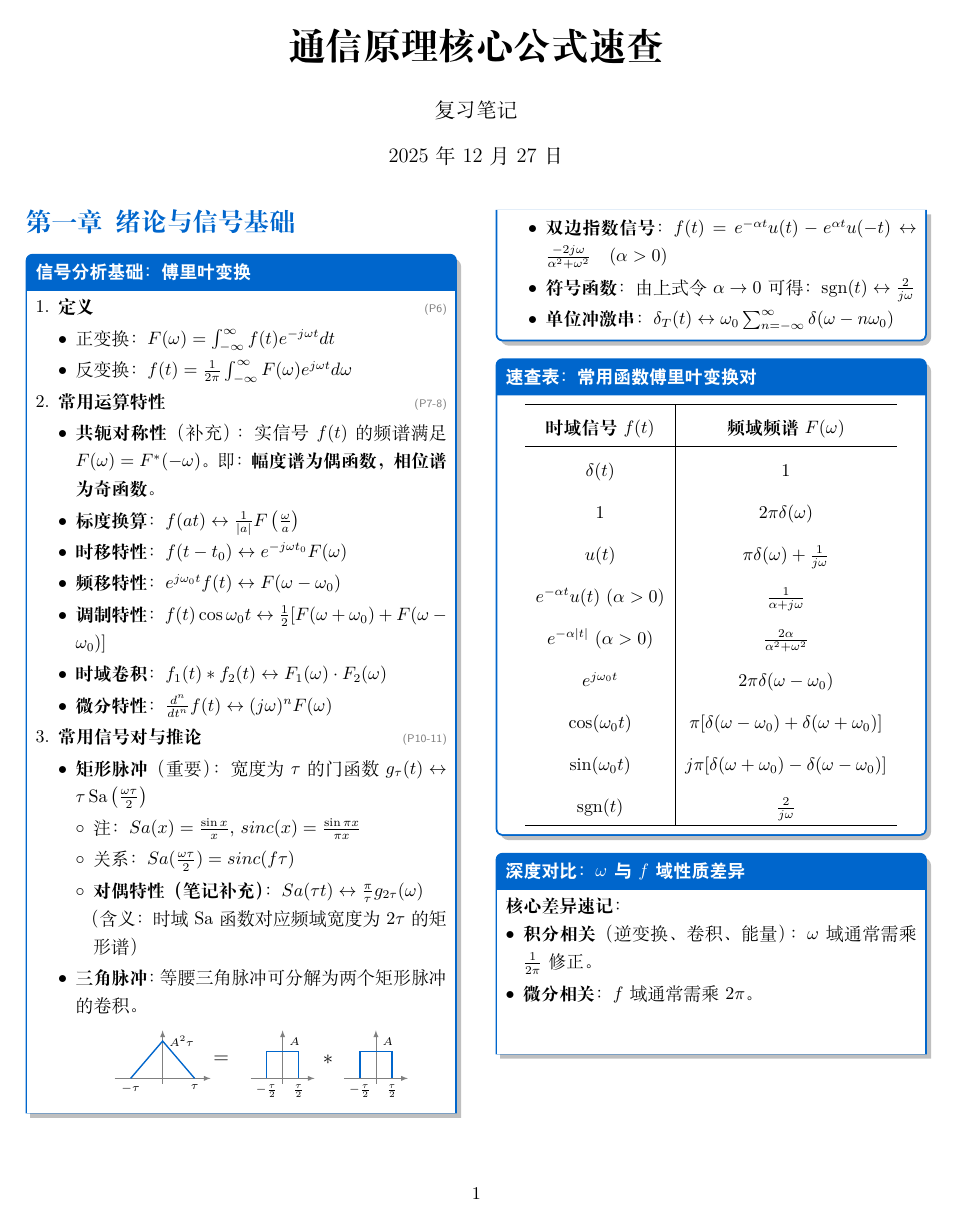
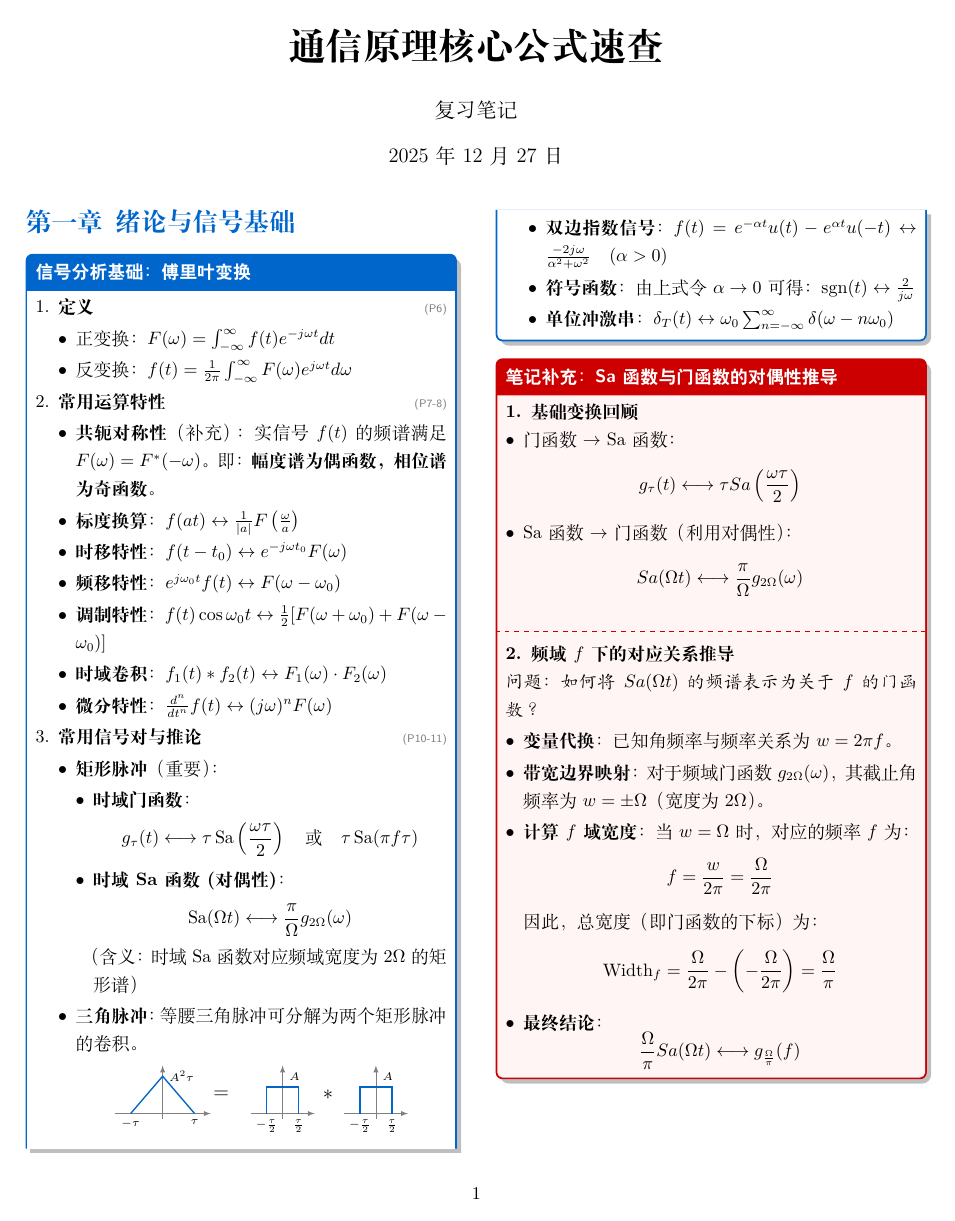
Before and after one commit to SHENAO1/Communication_FinalFormula, a LaTeX document (main.tex, which reads content/01_SignalBasics/topic01_fourier_core.tex, content/01_SignalBasics/topic01_fourier_supplement.tex): page 1 of 15. Compiled offline with XeLaTeX.

Commit message:
新增傅里叶变换相关的笔记补充，包含对偶性推导与频域对应关系，更新文档结构以包含新内容

```diff
--- a/content/01_SignalBasics/topic01_fourier_core.tex
+++ b/content/01_SignalBasics/topic01_fourier_core.tex
@@ -29,14 +29,14 @@
         \item \textbf{常用信号对与推论} \pptpage{10-11}
         \begin{itemize}
             \item \textbf{矩形脉冲}（重要）：
-            宽度为 $\tau$ 的门函数 $g_\tau(t) \leftrightarrow \tau \operatorname{Sa}\left(\frac{\omega \tau}{2}\right)$
             \begin{itemize}
-                \item[$\circ$] 注：$Sa(x)=\frac{\sin x}{x}$, $sinc(x)=\frac{\sin \pi x}{\pi x}$
-                \item[$\circ$] 关系：$Sa(\frac{\omega\tau}{2}) = sinc(f\tau)$
-                \item[$\circ$] \textbf{对偶特性（笔记补充）}：
-                $Sa(\tau t) \leftrightarrow \frac{\pi}{\tau} g_{2\tau}(\omega)$
-                \\ （含义：时域 Sa 函数对应频域宽度为 $2\tau$ 的矩形谱）
+                \item \textbf{时域门函数}：
+                \[ g_{\tau}(t) \longleftrightarrow \tau \operatorname{Sa}\left(\frac{\omega \tau}{2}\right) \quad \text{或} \quad \tau \operatorname{Sa}(\pi f \tau) \]
+                \item \textbf{时域 Sa 函数 (对偶性)}：
+                \[ \operatorname{Sa}(\Omega t) \longleftrightarrow \frac{\pi}{\Omega} g_{2\Omega}(\omega) \]
+                （含义：时域 Sa 函数对应频域宽度为 $2\Omega$ 的矩形谱）
             \end{itemize}
+
             \item \textbf{三角脉冲}：
             等腰三角脉冲可分解为两个矩形脉冲的卷积。
 
--- /dev/null
+++ b/content/01_SignalBasics/topic01_fourier_supplement.tex
@@ -0,0 +1,30 @@
+% --- 模块一补充：笔记推导细节 ---
+\begin{examplebox}{笔记补充：Sa函数与门函数的对偶性推导}
+    \textbf{1. 基础变换回顾}
+    \begin{itemize}
+        \item 门函数 $\to$ Sa函数：
+        \[ g_{\tau}(t) \longleftrightarrow \tau Sa\left(\frac{\omega \tau}{2}\right) \]
+        \item Sa函数 $\to$ 门函数（利用对偶性）：
+        \[ Sa(\Omega t) \longleftrightarrow \frac{\pi}{\Omega} g_{2\Omega}(\omega) \]
+    \end{itemize}
+
+    \tcbline % 分割线
+
+    \textbf{2. 频域 $f$ 下的对应关系推导}
+
+    \textit{问题：如何将 $Sa(\Omega t)$ 的频谱表示为关于 $f$ 的门函数？}
+
+    \begin{itemize}
+        \item \textbf{变量代换}：
+        已知角频率与频率关系为 $w = 2\pi f$。
+        \item \textbf{带宽边界映射}：
+        对于频域门函数 $g_{2\Omega}(\omega)$，其截止角频率为 $w = \pm \Omega$（宽度为 $2\Omega$）。
+        \item \textbf{计算 $f$ 域宽度}：
+        当 $w = \Omega$ 时，对应的频率 $f$ 为：
+        \[ f = \frac{w}{2\pi} = \frac{\Omega}{2\pi} \]
+        因此，总宽度（即门函数的下标）为：
+        \[ \text{Width}_f = \frac{\Omega}{2\pi} - \left(-\frac{\Omega}{2\pi}\right) = \frac{\Omega}{\pi} \]
+        \item \textbf{最终结论}：
+        \[ \frac{\Omega}{\pi} Sa(\Omega t) \longleftrightarrow g_{\frac{\Omega}{\pi}}(f) \]
+    \end{itemize}
+\end{examplebox}
```
Also changed, not shown: main.tex (+3 -2 lines), content/01_SignalBasics/topic01_fourier_core.tex (2 more changed lines).
